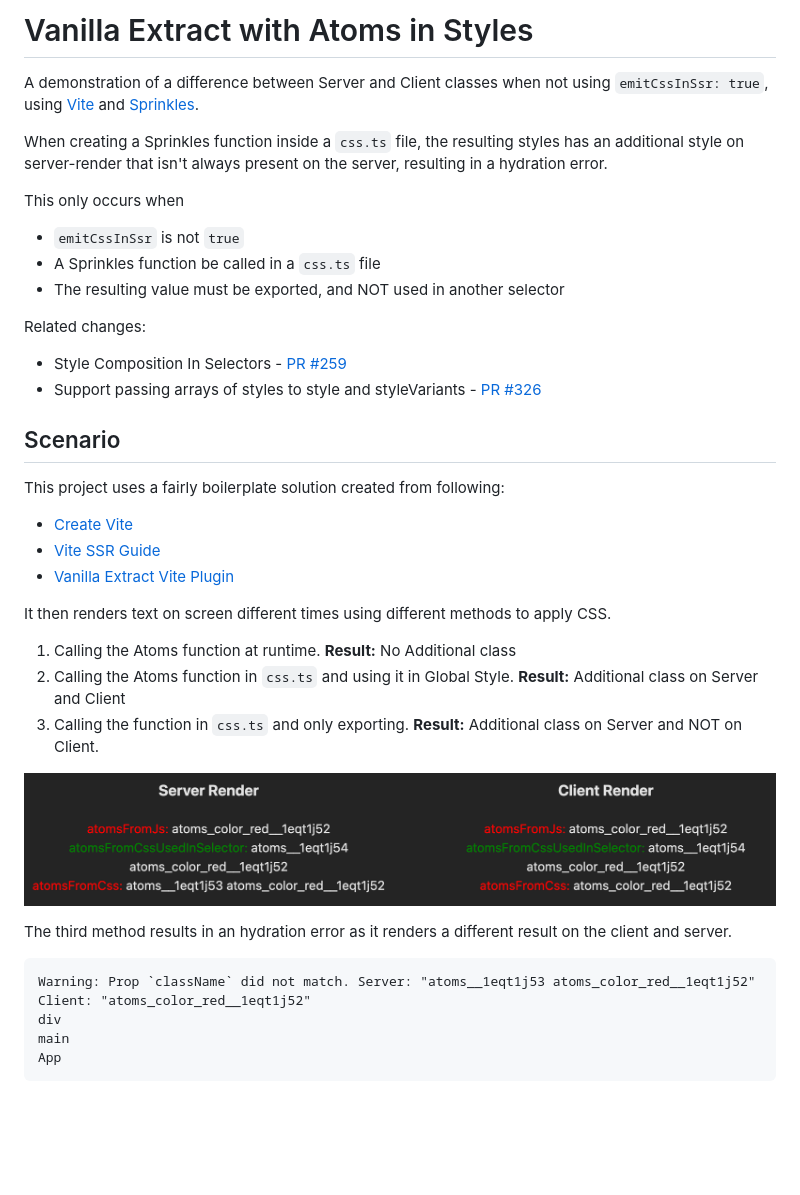
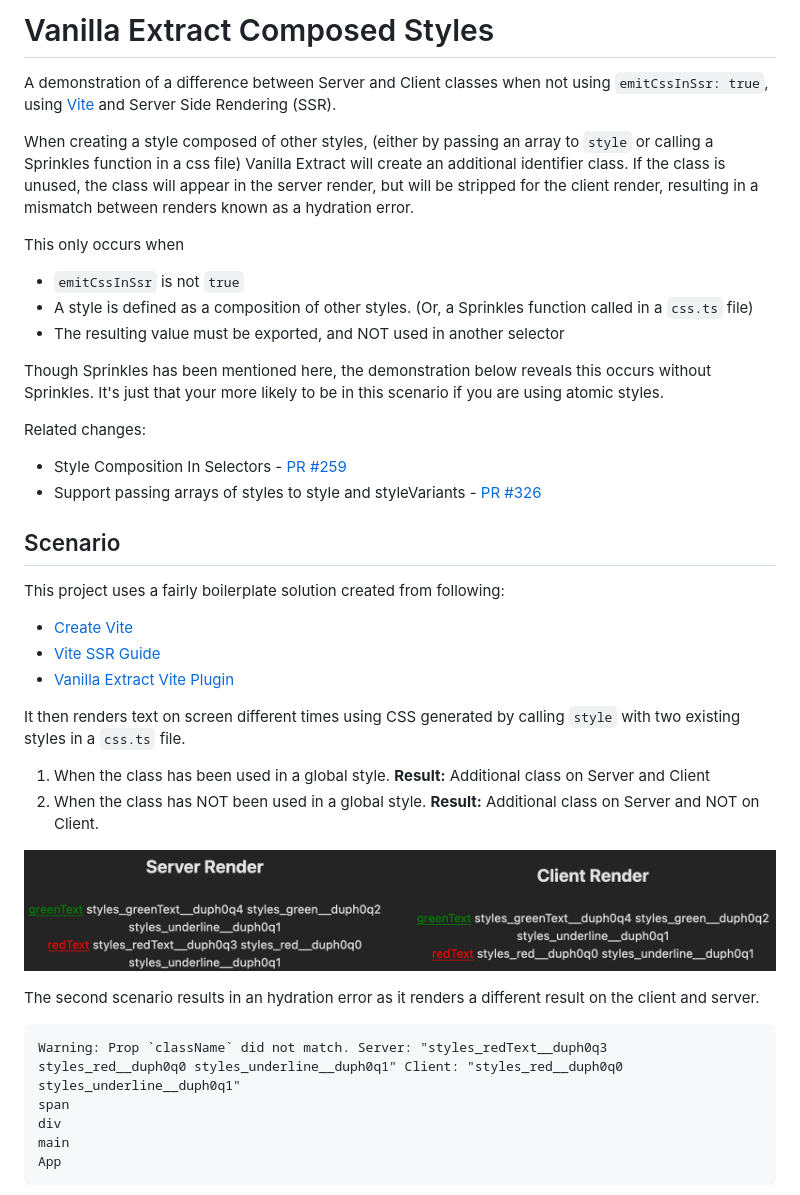
Before and after one commit to jahredhope/vanilla-extract-playground, a Markdown page: README.md, the part around the change. Drawn GitHub-style; pictures changed too: example-styles.png (added); blank space fills up the shorter version.

Commit message:
Remove Sprinkles from the scenario

````diff
--- a/README.md
+++ b/README.md
@@ -1,14 +1,16 @@
-# Vanilla Extract with Atoms in Styles
+# Vanilla Extract Composed Styles
 
-A demonstration of a difference between Server and Client classes when not using `emitCssInSsr: true`, using [Vite] and [Sprinkles].
+A demonstration of a difference between Server and Client classes when not using `emitCssInSsr: true`, using [Vite] and Server Side Rendering (SSR).
 
-When creating a Sprinkles function inside a `css.ts` file, the resulting styles has an additional style on server-render that isn't always present on the server, resulting in a hydration error.
+When creating a style composed of other styles, (either by passing an array to `style` or calling a Sprinkles function in a css file) Vanilla Extract will create an additional identifier class. If the class is unused, the class will appear in the server render, but will be stripped for the client render, resulting in a mismatch between renders known as a hydration error.
 
 This only occurs when
 
 - `emitCssInSsr` is not `true`
-- A Sprinkles function be called in a `css.ts` file
+- A style is defined as a composition of other styles. (Or, a Sprinkles function called in a `css.ts` file)
 - The resulting value must be exported, and NOT used in another selector
+
+Though Sprinkles has been mentioned here, the demonstration below reveals this occurs without Sprinkles. It's just that your more likely to be in this scenario if you are using atomic styles.
 
 Related changes:
 
@@ -23,18 +25,18 @@ This project uses a fairly boilerplate solution created from following:
 - [Vite SSR Guide](https://vitejs.dev/guide/ssr.html)
 - [Vanilla Extract Vite Plugin](https://vanilla-extract.style/documentation/integrations/vite/)
 
-It then renders text on screen different times using different methods to apply CSS.
+It then renders text on screen different times using CSS generated by calling `style` with two existing styles in a `css.ts` file.
 
-1. Calling the Atoms function at runtime. **Result:** No Additional class
-2. Calling the Atoms function in `css.ts` and using it in Global Style. **Result:** Additional class on Server and Client
-3. Calling the function in `css.ts` and only exporting. **Result:** Additional class on Server and NOT on Client.
+1. When the class has been used in a global style. **Result:** Additional class on Server and Client
+2. When the class has NOT been used in a global style. **Result:** Additional class on Server and NOT on Client.
 
-![](example-result.png)
+![](example-styles.png)
 
-The third method results in an hydration error as it renders a different result on the client and server.
+The second scenario results in an hydration error as it renders a different result on the client and server.
 
 ```
-Warning: Prop `className` did not match. Server: "atoms__1eqt1j53 atoms_color_red__1eqt1j52" Client: "atoms_color_red__1eqt1j52"
+Warning: Prop `className` did not match. Server: "styles_redText__duph0q3 styles_red__duph0q0 styles_underline__duph0q1" Client: "styles_red__duph0q0 styles_underline__duph0q1"
+span
 div
 main
 App
````
Also changed, not shown: 6 other files.
